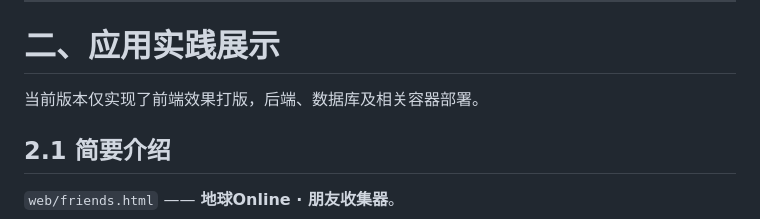
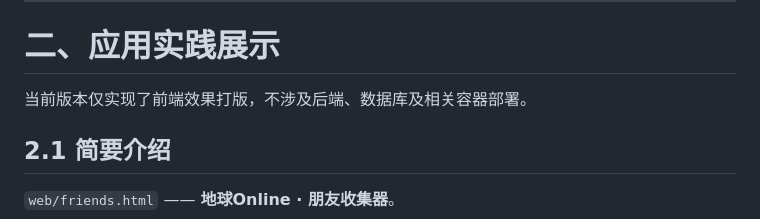
Before and after one commit to Wriosleep/mapserver, a Markdown page: README.md, the part around the change. GitHub-like rendering.

Commit message:
修正了一些措辞语句的 README

```diff
--- a/README.md
+++ b/README.md
@@ -308,7 +308,7 @@ z 级瓦片数为 `4^z`,数据量随级别指数增长:
 
 # 二、应用实践展示
 
-当前版本仅实现了前端效果打版，后端、数据库及相关容器部署。
+当前版本仅实现了前端效果打版，不涉及后端、数据库及相关容器部署。
 
 ## 2.1 简要介绍
 
```
